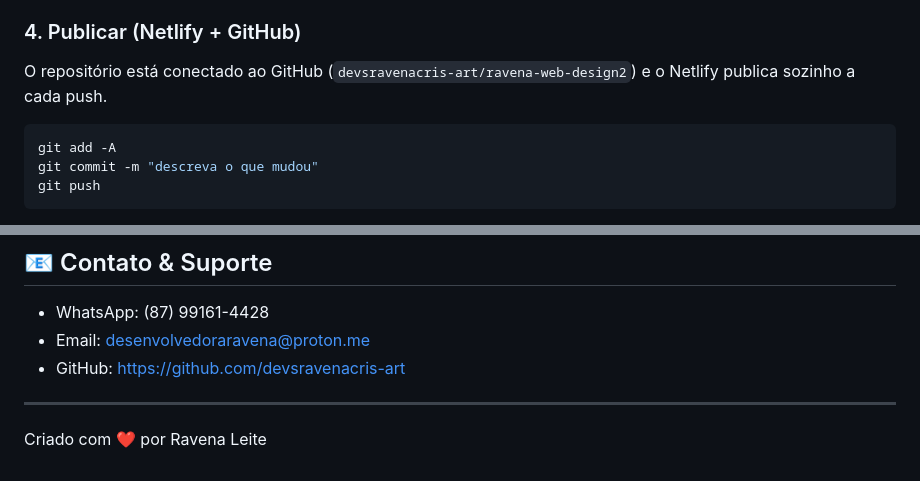
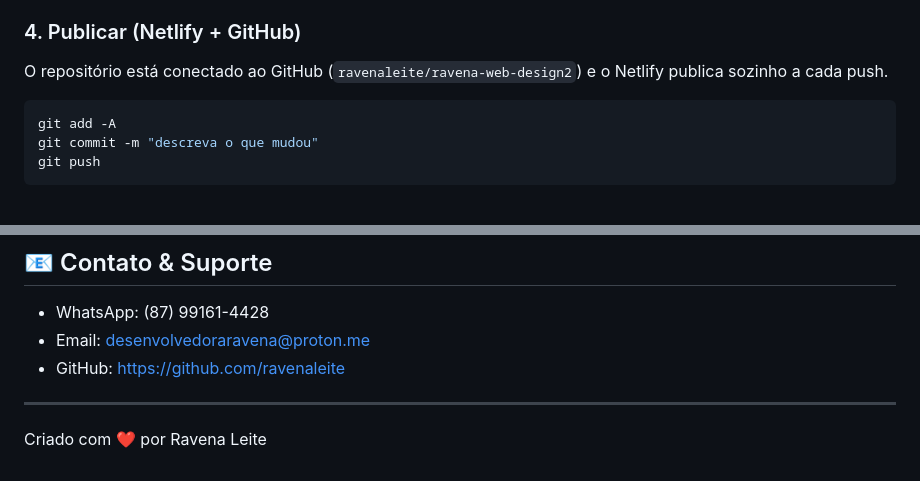
Before and after one commit to ravenaleite/ravena-web-design2, a Markdown page: README.md, 2 parts joined by grey strips. Drawn GitHub-style.

Commit message:
Atualiza o endereco do repositorio para o usuario novo

````diff
--- a/README.md
+++ b/README.md
@@ -120,7 +120,7 @@ contraste e mesmo assim brilha e cansa a vista. As cores da gema 3D ficam em
 
 ### 4. Publicar (Netlify + GitHub)
 
-O repositório está conectado ao GitHub (`devsravenacris-art/ravena-web-design2`)
+O repositório está conectado ao GitHub (`ravenaleite/ravena-web-design2`)
 e o Netlify publica sozinho a cada push.
 
 ```bash
@@ -243,7 +243,7 @@ semântica. O que ele **não** cobre e você precisa conferir a olho:
 
 - WhatsApp: (87) 99161-4428
 - Email: desenvolvedoraravena@proton.me
-- GitHub: https://github.com/devsravenacris-art
+- GitHub: https://github.com/ravenaleite
 
 ---
 
````
